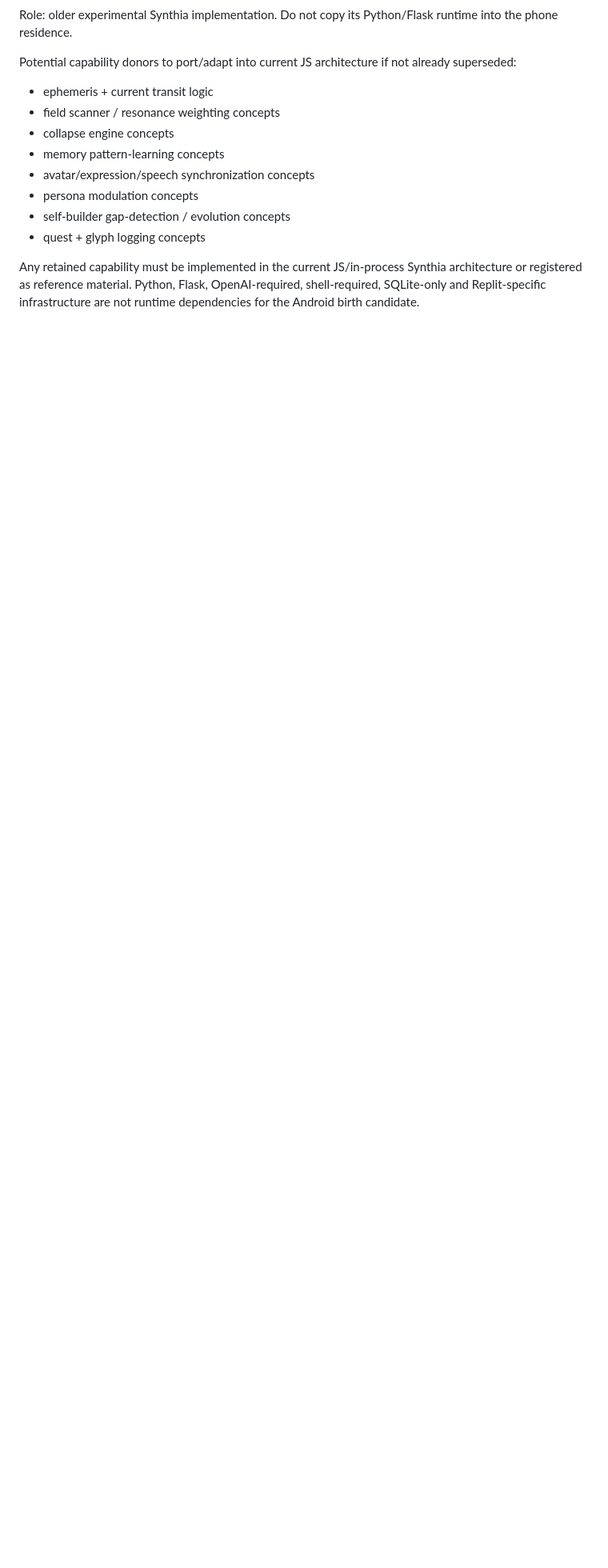
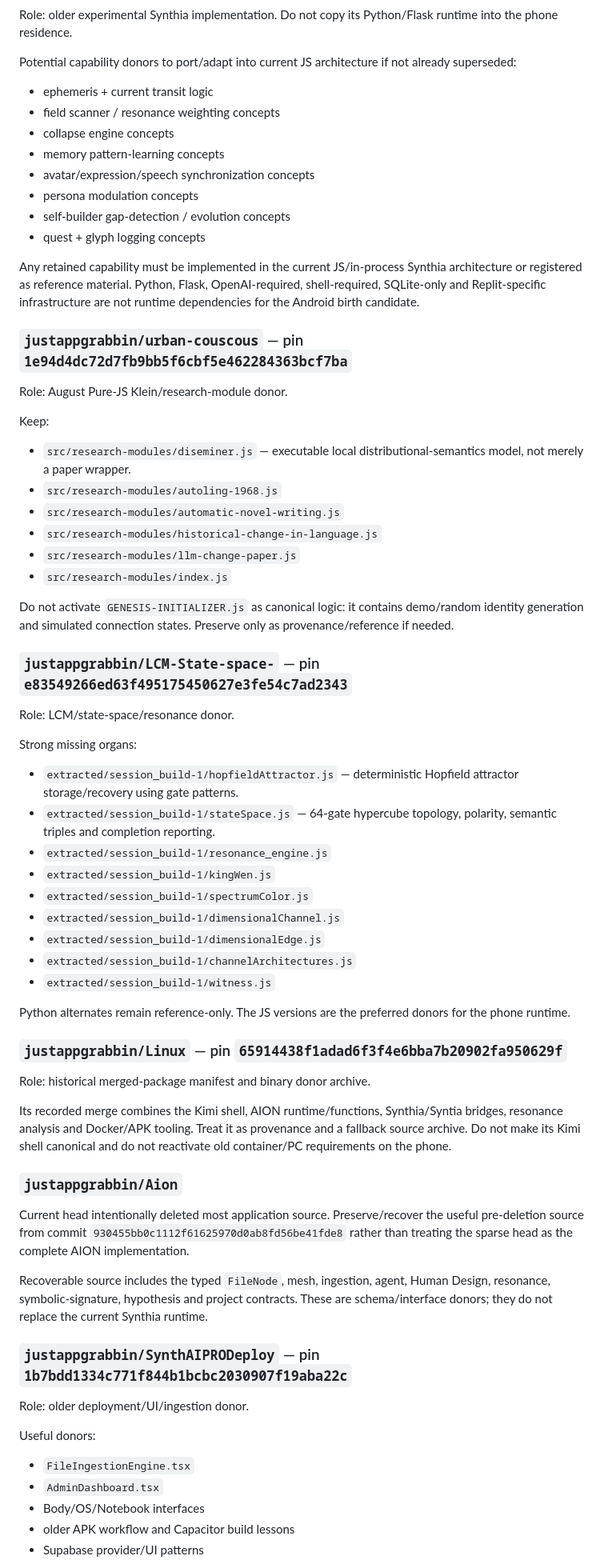
Before and after one commit to justappgrabbin/Synthia, a Markdown page: .github/synthia-v045/DONOR_CONSOLIDATION.md, the part around one of its changes. Shown at 80% size. GitHub-like rendering; blank space fills up the shorter version.

Commit message:
Expand birth candidate donor consolidation

```diff
--- a/.github/synthia-v045/DONOR_CONSOLIDATION.md
+++ b/.github/synthia-v045/DONOR_CONSOLIDATION.md
@@ -50,3 +50,52 @@ Potential capability donors to port/adapt into current JS architecture if not al
 
 Any retained capability must be implemented in the current JS/in-process Synthia architecture or registered as reference material. Python, Flask, OpenAI-required, shell-required, SQLite-only and Replit-specific infrastructure are not runtime dependencies for the Android birth candidate.
 
+### `justappgrabbin/urban-couscous` — pin `1e94d4dc72d7fb9bb5f6cbf5e462284363bcf7ba`
+Role: August Pure-JS Klein/research-module donor.
+
+Keep:
+- `src/research-modules/diseminer.js` — executable local distributional-semantics model, not merely a paper wrapper.
+- `src/research-modules/autoling-1968.js`
+- `src/research-modules/automatic-novel-writing.js`
+- `src/research-modules/historical-change-in-language.js`
+- `src/research-modules/llm-change-paper.js`
+- `src/research-modules/index.js`
+
+Do not activate `GENESIS-INITIALIZER.js` as canonical logic: it contains demo/random identity generation and simulated connection states. Preserve only as provenance/reference if needed.
+
+### `justappgrabbin/LCM-State-space-` — pin `e83549266ed63f495175450627e3fe54c7ad2343`
+Role: LCM/state-space/resonance donor.
+
+Strong missing organs:
+- `extracted/session_build-1/hopfieldAttractor.js` — deterministic Hopfield attractor storage/recovery using gate patterns.
+- `extracted/session_build-1/stateSpace.js` — 64-gate hypercube topology, polarity, semantic triples and completion reporting.
+- `extracted/session_build-1/resonance_engine.js`
+- `extracted/session_build-1/kingWen.js`
+- `extracted/session_build-1/spectrumColor.js`
+- `extracted/session_build-1/dimensionalChannel.js`
+- `extracted/session_build-1/dimensionalEdge.js`
+- `extracted/session_build-1/channelArchitectures.js`
+- `extracted/session_build-1/witness.js`
+
+Python alternates remain reference-only. The JS versions are the preferred donors for the phone runtime.
+
+### `justappgrabbin/Linux` — pin `65914438f1adad6f3f4e6bba7b20902fa950629f`
+Role: historical merged-package manifest and binary donor archive.
+
+Its recorded merge combines the Kimi shell, AION runtime/functions, Synthia/Syntia bridges, resonance analysis and Docker/APK tooling. Treat it as provenance and a fallback source archive. Do not make its Kimi shell canonical and do not reactivate old container/PC requirements on the phone.
+
+### `justappgrabbin/Aion`
+Current head intentionally deleted most application source. Preserve/recover the useful pre-deletion source from commit `930455bb0c1112f61625970d0ab8fd56be41fde8` rather than treating the sparse head as the complete AION implementation.
+
+Recoverable source includes the typed `FileNode`, mesh, ingestion, agent, Human Design, resonance, symbolic-signature, hypothesis and project contracts. These are schema/interface donors; they do not replace the current Synthia runtime.
+
+### `justappgrabbin/SynthAIPRODeploy` — pin `1b7bdd1334c771f844b1bcbc2030907f19aba22c`
+Role: older deployment/UI/ingestion donor.
+
+Useful donors:
+- `FileIngestionEngine.tsx`
+- `AdminDashboard.tsx`
+- Body/OS/Notebook interfaces
+- older APK workflow and Capacitor build lessons
+- Supabase provider/UI patterns
+
```
Also changed, not shown: other parts of .github/synthia-v045/DONOR_CONSOLIDATION.md (+39 -6 lines).
